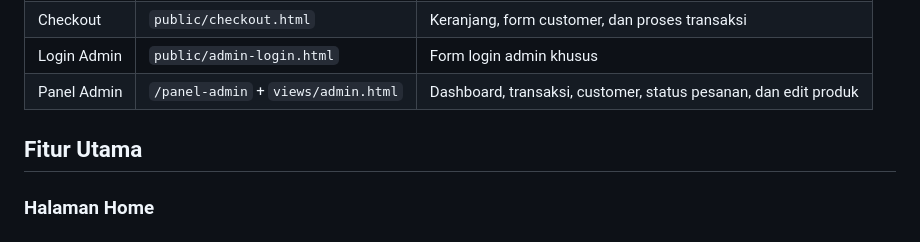
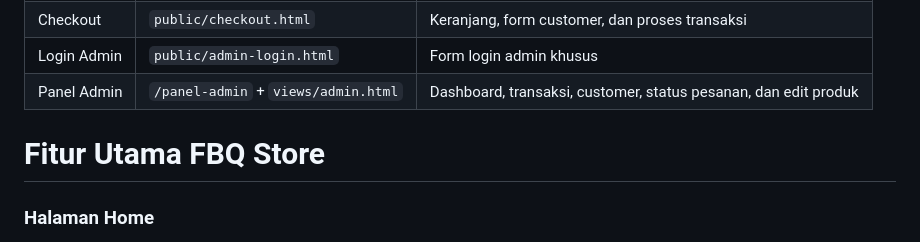
Before and after one commit to qodhilkhusain-lab/FBQ-STORE, a Markdown page: README.md, the part around the change. Drawn GitHub-style.

```diff
--- a/README.md
+++ b/README.md
@@ -52,7 +52,11 @@ Admin sekarang dibuat melalui **panel admin khusus**. Link admin tidak ditampilk
 | Login Admin | `public/admin-login.html` | Form login admin khusus |
 | Panel Admin | `/panel-admin` + `views/admin.html` | Dashboard, transaksi, customer, status pesanan, dan edit produk |
 
-## Fitur Utama
+
+
+
+
+# Fitur Utama FBQ Store
 
 ### Halaman Home
 
```
